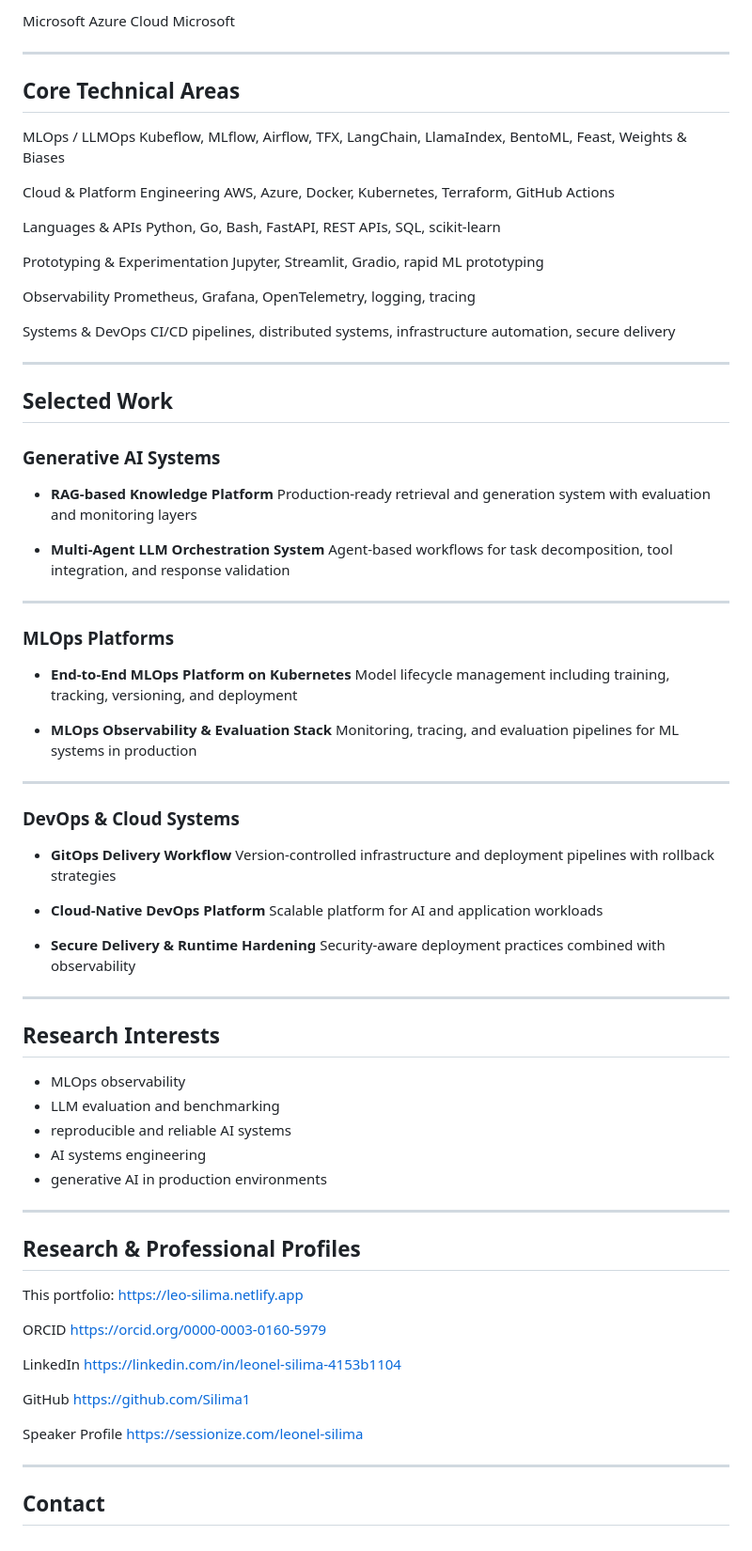
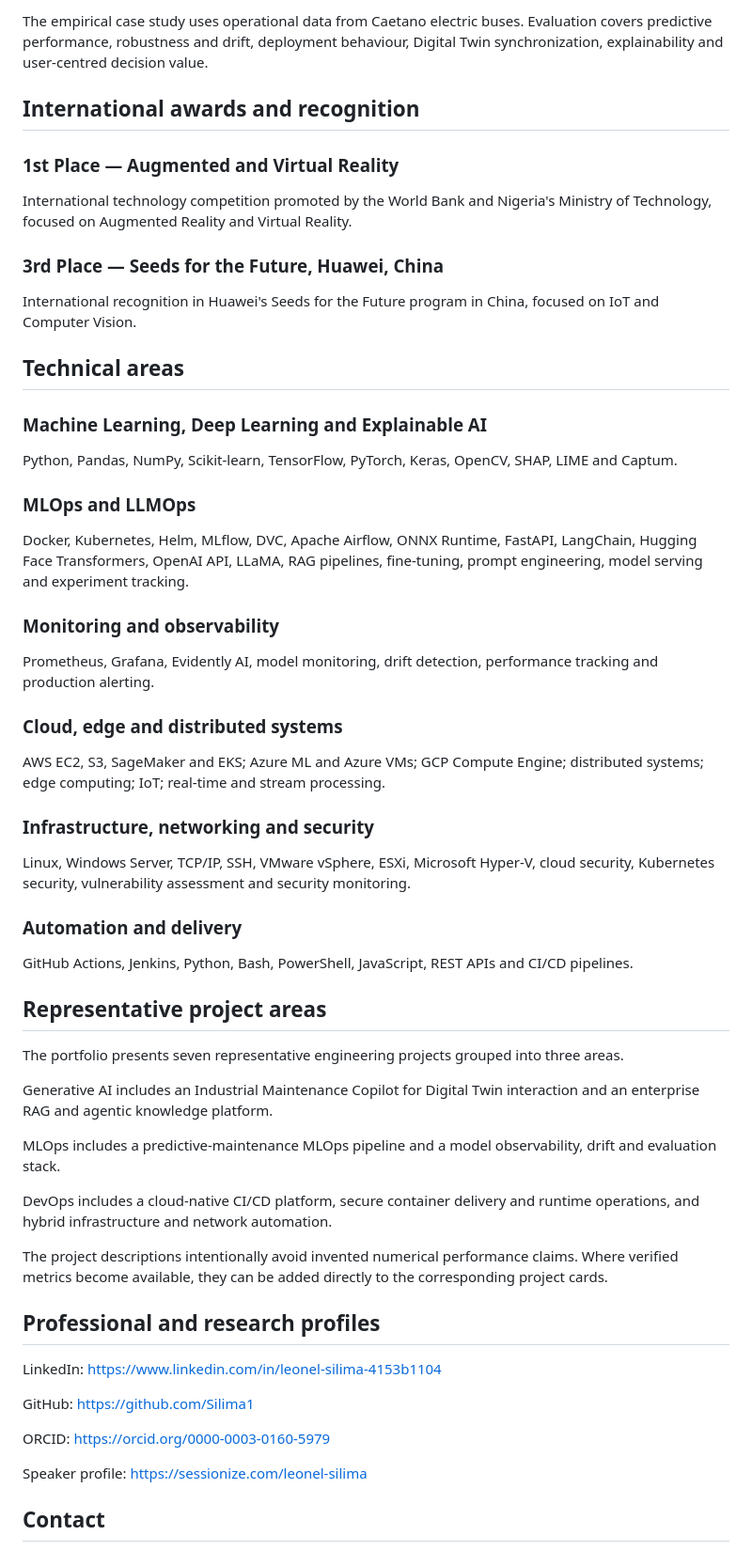
Before and after one commit to Silima1/LS_Portfolio, a Markdown page: README.md, the part around one of its changes. Shown at 94% size. Rendered like a GitHub page.

Commit message:
Revise README for improved professional overview
Updated professional portfolio to enhance clarity and structure.

```diff
--- a/README.md
+++ b/README.md
@@ -61,93 +52,63 @@ Amazon Web Services
 
-Microsoft Azure Cloud
-Microsoft
+The empirical case study uses operational data from Caetano electric buses. Evaluation covers predictive performance, robustness and drift, deployment behaviour, Digital Twin synchronization, explainability and user-centred decision value.
 
----
+## International awards and recognition
 
-## Core Technical Areas
+### 1st Place — Augmented and Virtual Reality
 
-MLOps / LLMOps
-Kubeflow, MLflow, Airflow, TFX, LangChain, LlamaIndex, BentoML, Feast, Weights & Biases
+International technology competition promoted by the World Bank and Nigeria's Ministry of Technology, focused on Augmented Reality and Virtual Reality.
 
-Cloud & Platform Engineering
-AWS, Azure, Docker, Kubernetes, Terraform, GitHub Actions
+### 3rd Place — Seeds for the Future, Huawei, China
 
-Languages & APIs
-Python, Go, Bash, FastAPI, REST APIs, SQL, scikit-learn
+International recognition in Huawei's Seeds for the Future program in China, focused on IoT and Computer Vision.
 
-Prototyping & Experimentation
-Jupyter, Streamlit, Gradio, rapid ML prototyping
+## Technical areas
 
-Observability
-Prometheus, Grafana, OpenTelemetry, logging, tracing
+### Machine Learning, Deep Learning and Explainable AI
 
-Systems & DevOps
-CI/CD pipelines, distributed systems, infrastructure automation, secure delivery
+Python, Pandas, NumPy, Scikit-learn, TensorFlow, PyTorch, Keras, OpenCV, SHAP, LIME and Captum.
 
----
+### MLOps and LLMOps
 
-## Selected Work
+Docker, Kubernetes, Helm, MLflow, DVC, Apache Airflow, ONNX Runtime, FastAPI, LangChain, Hugging Face Transformers, OpenAI API, LLaMA, RAG pipelines, fine-tuning, prompt engineering, model serving and experiment tracking.
 
-### Generative AI Systems
+### Monitoring and observability
 
-* **RAG-based Knowledge Platform**
-  Production-ready retrieval and generation system with evaluation and monitoring layers
+Prometheus, Grafana, Evidently AI, model monitoring, drift detection, performance tracking and production alerting.
 
-* **Multi-Agent LLM Orchestration System**
-  Agent-based workflows for task decomposition, tool integration, and response validation
+### Cloud, edge and distributed systems
 
----
+AWS EC2, S3, SageMaker and EKS; Azure ML and Azure VMs; GCP Compute Engine; distributed systems; edge computing; IoT; real-time and stream processing.
 
-### MLOps Platforms
+### Infrastructure, networking and security
 
-* **End-to-End MLOps Platform on Kubernetes**
-  Model lifecycle management including training, tracking, versioning, and deployment
+Linux, Windows Server, TCP/IP, SSH, VMware vSphere, ESXi, Microsoft Hyper-V, cloud security, Kubernetes security, vulnerability assessment and security monitoring.
 
-* **MLOps Observability & Evaluation Stack**
-  Monitoring, tracing, and evaluation pipelines for ML systems in production
+### Automation and delivery
 
----
+GitHub Actions, Jenkins, Python, Bash, PowerShell, JavaScript, REST APIs and CI/CD pipelines.
 
-### DevOps & Cloud Systems
+## Representative project areas
 
-* **GitOps Delivery Workflow**
-  Version-controlled infrastructure and deployment pipelines with rollback strategies
+The portfolio presents seven representative engineering projects grouped into three areas.
 
-* **Cloud-Native DevOps Platform**
-  Scalable platform for AI and application workloads
+Generative AI includes an Industrial Maintenance Copilot for Digital Twin interaction and an enterprise RAG and agentic knowledge platform.
 
-* **Secure Delivery & Runtime Hardening**
-  Security-aware deployment practices combined with observability
+MLOps includes a predictive-maintenance MLOps pipeline and a model observability, drift and evaluation stack.
 
----
+DevOps includes a cloud-native CI/CD platform, secure container delivery and runtime operations, and hybrid infrastructure and network automation.
 
-## Research Interests
+The project descriptions intentionally avoid invented numerical performance claims. Where verified metrics become available, they can be added directly to the corresponding project cards.
 
-* MLOps observability
-* LLM evaluation and benchmarking
-* reproducible and reliable AI systems
-* AI systems engineering
-* generative AI in production environments
+## Professional and research profiles
 
----
+LinkedIn: https://www.linkedin.com/in/leonel-silima-4153b1104
 
-## Research & Professional Profiles
-This portfolio:
-https://leo-silima.netlify.app
+GitHub: https://github.com/Silima1
 
-ORCID
-[https://orcid.org/0000-0003-0160-5979](https://orcid.org/0000-0003-0160-5979)
+ORCID: https://orcid.org/0000-0003-0160-5979
 
-LinkedIn
-[https://linkedin.com/in/leonel-silima-4153b1104](https://linkedin.com/in/leonel-silima-4153b1104)
-
-GitHub
-[https://github.com/Silima1](https://github.com/Silima1)
-
-Speaker Profile
-[https://sessionize.com/leonel-silima](https://sessionize.com/leonel-silima)
-
----
+Speaker profile: https://sessionize.com/leonel-silima
 
 ## Contact
 
```
Also changed, not shown: other parts of README.md (+42 -40 lines).
